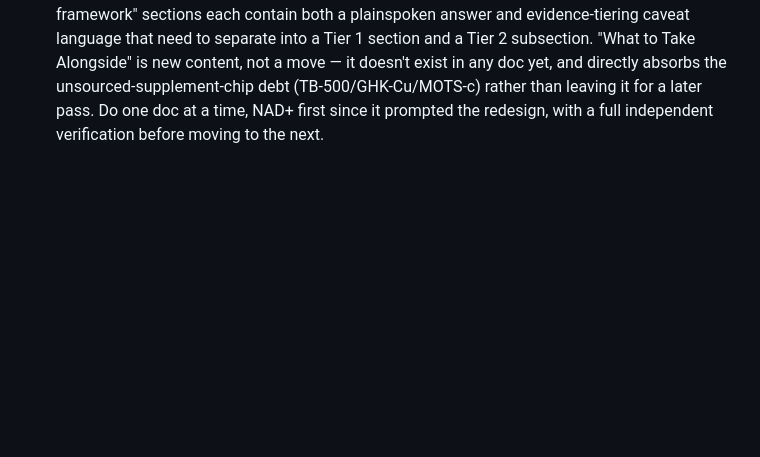
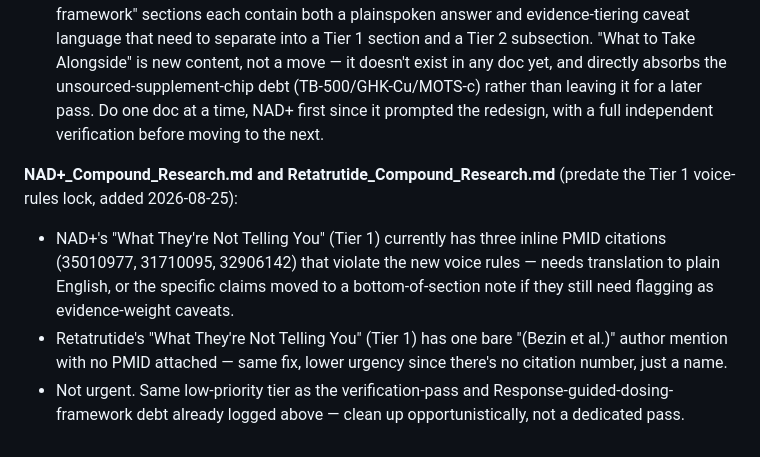
Before and after one commit to kvanarnam-pixel/peptide-reference, a Markdown page: research/_TEMPLATE.md, the part around one of its changes. Rendered like a GitHub page; blank space fills up the shorter version.

Commit message:
Lock Tier 1 voice rules in the research template
No PMIDs, authors, trial names, or evidence-tier labels in conversation
copy. Queue NAD+ and Retatrutide WTNTY cleanup as opportunistic debt.

```diff
--- a/research/_TEMPLATE.md
+++ b/research/_TEMPLATE.md
@@ -75,3 +77,8 @@ Documents which internal sources/conversations shaped the doc, and how claims we
 
 **All 9 live cards** (predate the tier-architecture lock, added 2026-08-25):
 - Every existing doc still uses the old flat section order. None have been reordered into Tier 1 (conversational) / Tier 2 (technical) yet. This requires real content-splitting work per doc — not a pure reorder — since the old "Practical dosing/cycling logic" and "Response-guided dosing framework" sections each contain both a plainspoken answer and evidence-tiering caveat language that need to separate into a Tier 1 section and a Tier 2 subsection. "What to Take Alongside" is new content, not a move — it doesn't exist in any doc yet, and directly absorbs the unsourced-supplement-chip debt (TB-500/GHK-Cu/MOTS-c) rather than leaving it for a later pass. Do one doc at a time, NAD+ first since it prompted the redesign, with a full independent verification before moving to the next.
+
+**NAD+_Compound_Research.md and Retatrutide_Compound_Research.md** (predate the Tier 1 voice-rules lock, added 2026-08-25):
+- NAD+'s "What They're Not Telling You" (Tier 1) currently has three inline PMID citations (35010977, 31710095, 32906142) that violate the new voice rules — needs translation to plain English, or the specific claims moved to a bottom-of-section note if they still need flagging as evidence-weight caveats.
+- Retatrutide's "What They're Not Telling You" (Tier 1) has one bare "(Bezin et al.)" author mention with no PMID attached — same fix, lower urgency since there's no citation number, just a name.
+- Not urgent. Same low-priority tier as the verification-pass and Response-guided-dosing-framework debt already logged above — clean up opportunistically, not a dedicated pass.
```
Also changed, not shown: other parts of research/_TEMPLATE.md (+2 -0 lines).
